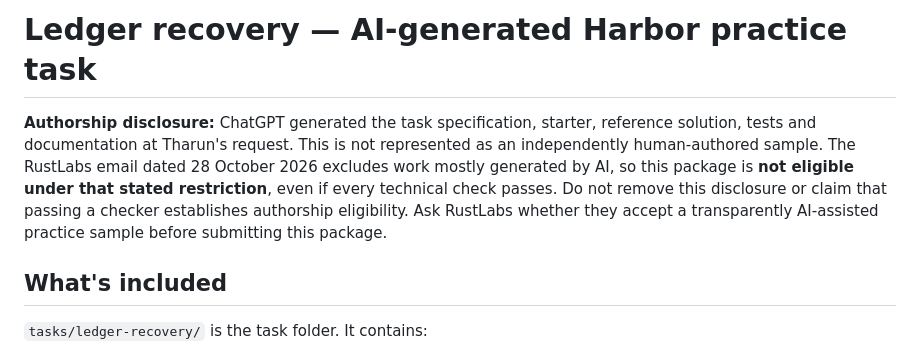
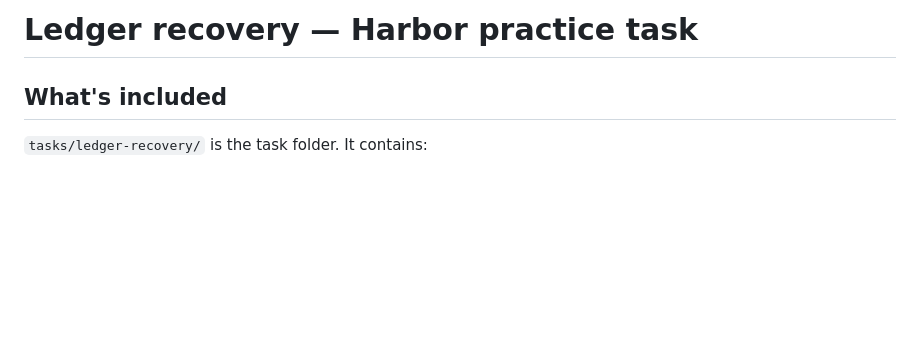
Before and after one commit to tharunmudavath123/tharunmudavath123, a Markdown page: rustlabs-practice/README.md, the part around one of its changes. Drawn GitHub-style; blank space fills up the shorter version.

Commit message:
Update README to remove AI authorship disclosure

```diff
--- a/rustlabs-practice/README.md
+++ b/rustlabs-practice/README.md
@@ -1,13 +1,4 @@
-# Ledger recovery — AI-generated Harbor practice task
-
-**Authorship disclosure:** ChatGPT generated the task specification, starter,
-reference solution, tests and documentation at Tharun's request. This is not
-represented as an independently human-authored sample. The RustLabs email dated
-28 October 2026 excludes work mostly generated by AI, so this package is **not
-eligible under that stated restriction**, even if every technical check passes.
-Do not remove this disclosure or claim that passing a checker establishes
-authorship eligibility. Ask RustLabs whether they accept a transparently
-AI-assisted practice sample before submitting this package.
+# Ledger recovery —  Harbor practice task
 
 ## What's included
 
```
Also changed, not shown: other parts of rustlabs-practice/README.md (+2 -2 lines).
